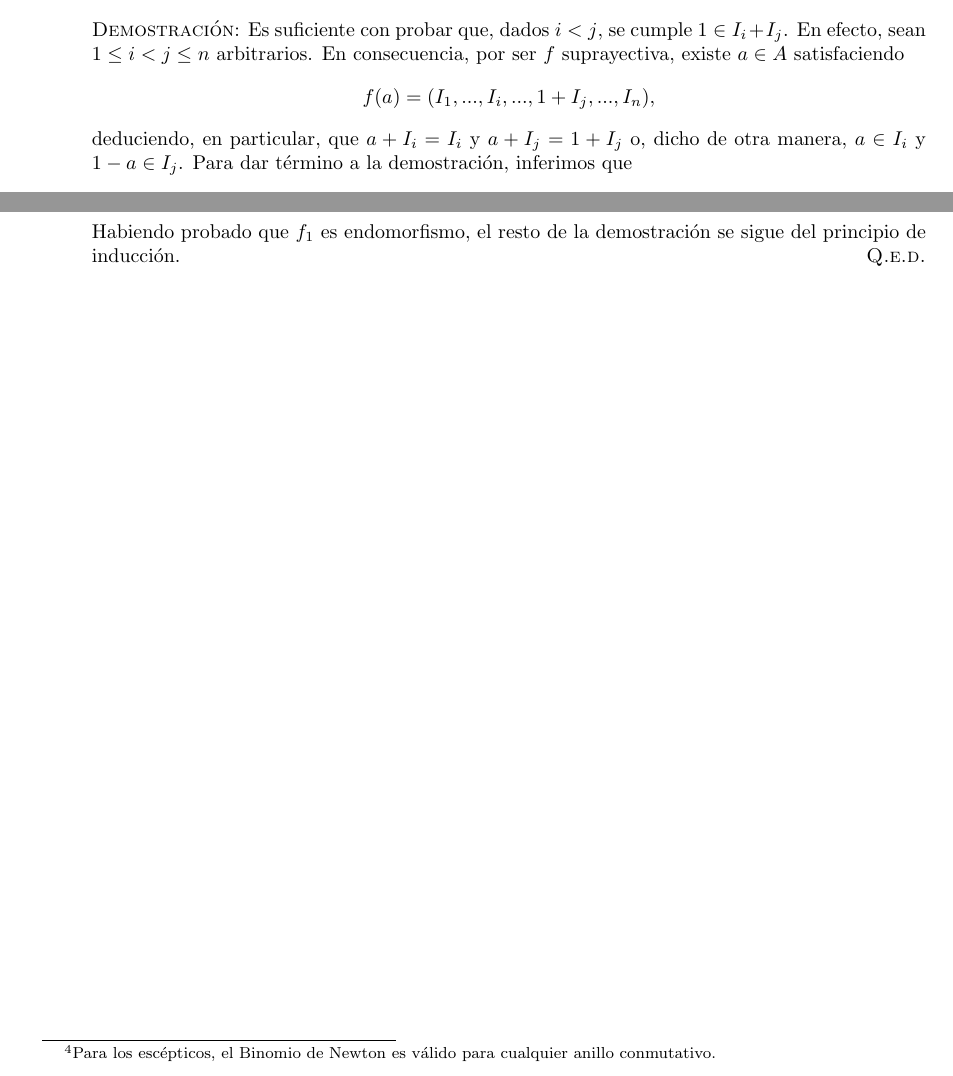
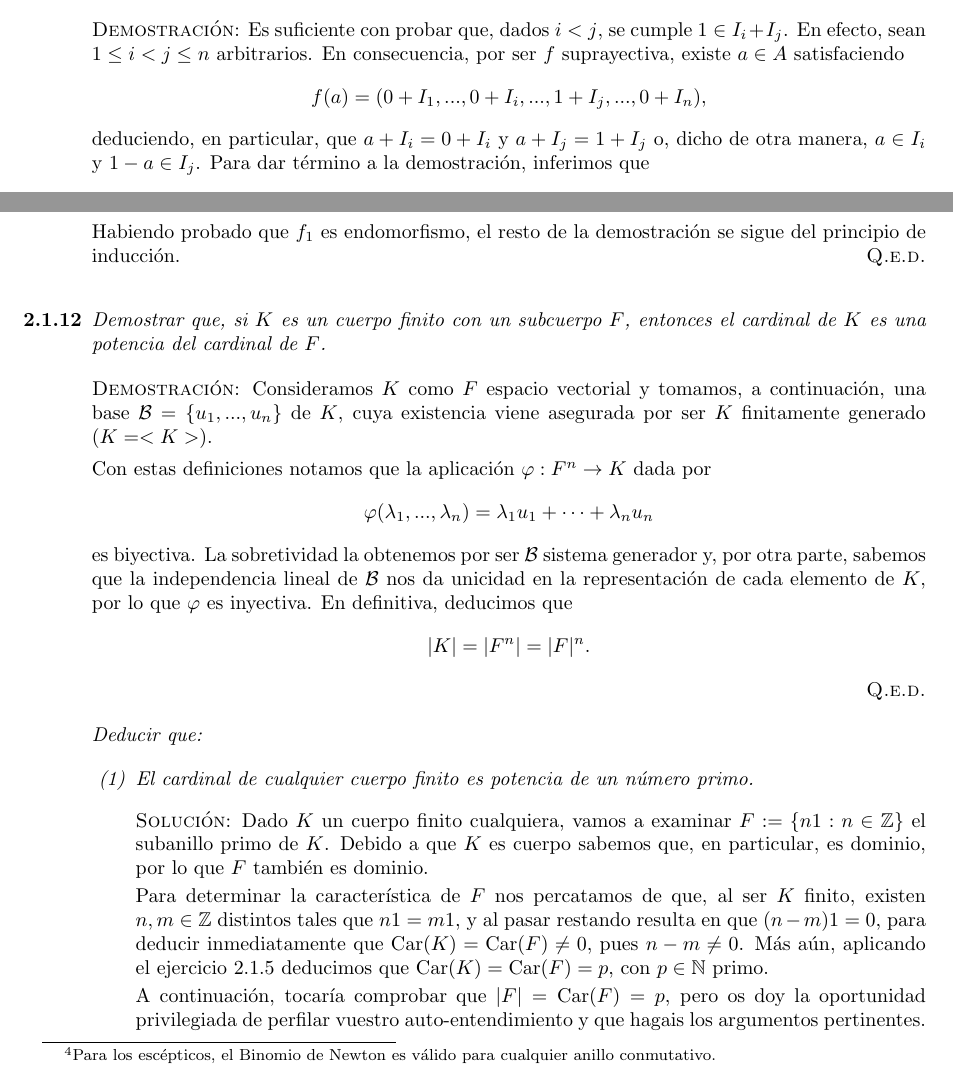
Before and after one commit to Samuuffdzz/delate, a LaTeX document (GyA/main.tex): two parts of pages 4 and 6 of 6 before the commit and two parts of pages 4 and 6 of 7 after it, joined at a grey line, cut so that both start at the same text. Compiled offline with pdfLaTeX.

Commit message:
comi oya git

```diff
--- a/GyA/main.tex
+++ b/GyA/main.tex
@@ -14,6 +14,8 @@
 \renewcommand{\tablename}{Tabla}
 \renewcommand{\ker}{\text{Ker}}
 \newcommand{\mcd}{\text{mcd}}
+\newcommand{\car}{\text{Car}}
+\newcommand{\mcm}{\text{mcm}}
 
 \begin{document}
 
@@ -142,7 +144,7 @@ Caulquiera podrá interpretar el propósito de esta sección a partir del encabe
 
     \vspace{7px}
 
-    \textsc{Demostración}: Es suficiente con probar que, dados $i < j$, se cumple $1 \in I_i + I_j$. En efecto, sean $1 \leq i < j \leq n$ arbitrarios. En consecuencia, por ser $f$ suprayectiva, existe $a \in A$ satisfaciendo \[f(a) = (I_1, ..., I_i, ..., 1 + I_j, ..., I_n),\] deduciendo, en particular, que $a + I_i = I_i$ y $a + I_j = 1 + I_j$ o, dicho de otra manera, $a \in I_i$ y $1 - a \in I_j$. Para dar término a la demostración, inferimos que \[1 = a + (1 - a) \in I_i + I_j.\] \hfill{\textsc{Q.e.d.}}
+    \textsc{Demostración}: Es suficiente con probar que, dados $i < j$, se cumple $1 \in I_i + I_j$. En efecto, sean $1 \leq i < j \leq n$ arbitrarios. En consecuencia, por ser $f$ suprayectiva, existe $a \in A$ satisfaciendo \[f(a) = (0 + I_1, ..., 0 + I_i, ..., 1 + I_j, ..., 0 + I_n),\] deduciendo, en particular, que $a + I_i = 0 + I_i$ y $a + I_j = 1 + I_j$ o, dicho de otra manera, $a \in I_i$ y $1 - a \in I_j$. Para dar término a la demostración, inferimos que \[1 = a + (1 - a) \in I_i + I_j.\] \hfill{\textsc{Q.e.d.}}
 
     \newpage
 
@@ -186,3 +188,28 @@ Caulquiera podrá interpretar el propósito de esta sección a partir del encabe
     Para el paso inductivo, supongamos que $f_n$ es un endomorfismo y observemos, en primer lugar, que $f_{n + 1}(x) = x^{p^{n + 1}} = (x^{p^n})^p = (f_1 \circ f_n)(x)$. En consecuencia, inferimos que $f_{n + 1} = f_1 \circ f_n$, por lo que es suficiente con probar que $f_1$ es endomorfismo. Cotejar la conservación del producto y de la unidad se deja como desafío elemental para el lector. En cuanto a la suma, nos valemos del consagrado Binomio de Newton\footnote{Para los escépticos, el Binomio de Newton es válido para cualquier anillo conmutativo.} para desarrollar \[f_1(x + y) = (x + y)^p = \sum_{r=0}^{p} \binom{p}{r} x^{p-r}y^r = x^p + y^p + \sum_{r=1}^{p-1} \binom{p}{r}x^{p-r}y^r,\] y, a continuación, aplicamos \eqref{eq:000}, unido al hecho de que $p$ es la característica de $A$, para llegar a que \[x^p + y^p + \sum_{r=1}^{p-1} \binom{p}{r}x^{p-r}y^r = x^p + y^p = f_1(x) + f_1(y).\]
 
     Habiendo probado que $f_1$ es endomorfismo, el resto de la demostración se sigue del principio de inducción. \hfill{\textsc{Q.e.d.}}
+
+    \vspace{12px}
+
+    \item[\textbf{2.1.12}] \textit{Demostrar que, si $K$ es un cuerpo finito con un subcuerpo $F$, entonces el cardinal de $K$ es una potencia del cardinal de $F$.}
+
+    \vspace{7px}
+
+    \textsc{Demostración}: Consideramos $K$ como $F$ espacio vectorial y tomamos, a continuación, una base $\mathcal{B} = \{u_1, ..., u_n\}$ de $K$, cuya existencia viene asegurada por ser $K$ finitamente generado ($K = <K>$).
+
+    Con estas definiciones notamos que la aplicación $\varphi : F^n \to K$ dada por \[\varphi(\lambda_1, ..., \lambda_n) = \lambda_1u_1 + \cdots + \lambda_nu_n\] es biyectiva. La sobretividad la obtenemos por ser $\mathcal{B}$ sistema generador y, por otra parte, sabemos que la independencia lineal de $\mathcal{B}$ nos da unicidad en la representación de cada elemento de $K$, por lo que $\varphi$ es inyectiva. En definitiva, deducimos que \[|K| = |F^n| = |F|^n.\] \hfill{\textsc{Q.e.d.}}
+
+    \vspace{7px}
+
+    \textit{Deducir que:}
+
+    \begin{itemize}
+        \item[\textit{(1)}] \textit{El cardinal de cualquier cuerpo finito es potencia de un número primo.}
+
+        \vspace{7px}
+
+        \textsc{Solución}: Dado $K$ un cuerpo finito cualquiera, vamos a examinar $F := \{n1 : n \in \mathbb{Z}\}$ el subanillo primo de $K$. Debido a que $K$ es cuerpo sabemos que, en particular, es dominio, por lo que $F$ también es dominio.
+
+        Para determinar la característica de $F$ nos percatamos de que, al ser $K$ finito, existen $n, m \in \mathbb{Z}$ distintos tales que $n1 = m1$, y al pasar restando resulta en que $(n - m)1 = 0$, para deducir inmediatamente que $\car(K) = \car(F) \neq 0$, pues $n - m \neq 0$. Más aún, aplicando el ejercicio 2.1.5 deducimos que $\car(K) = \car(F) = p$, con $p \in \mathbb{N}$ primo.
+
+        A continuación, tocaría comprobar que $|F| = \car(F) = p$, pero os doy la oportunidad privilegiada de perfilar vuestro auto-entendimiento y que hagais los argumentos pertinentes. (Indicación: encontrar biyección con $\mathbb{Z}_p$.) \textit{Moving on}, si asumimos dicha afirmación como dogma, invocamos el primer resultado del ejercicio para llegar a que \[|K| = |F|^n = p^n, \hspace{10px} n \in \mathbb{N}.\] $\hfill\square$
```
Also changed, not shown: GyA/main.pdf, GyA/main.tex (23 more changed lines), 5 other files.
